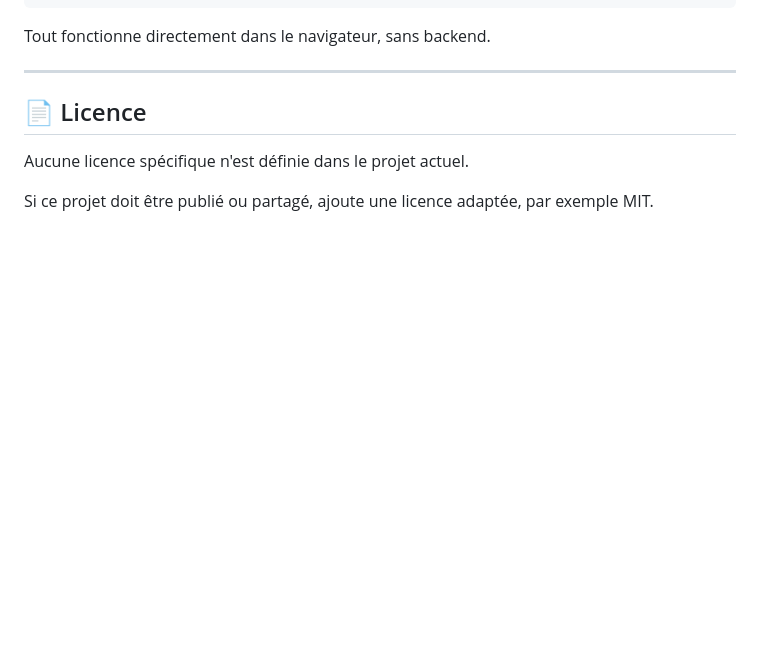
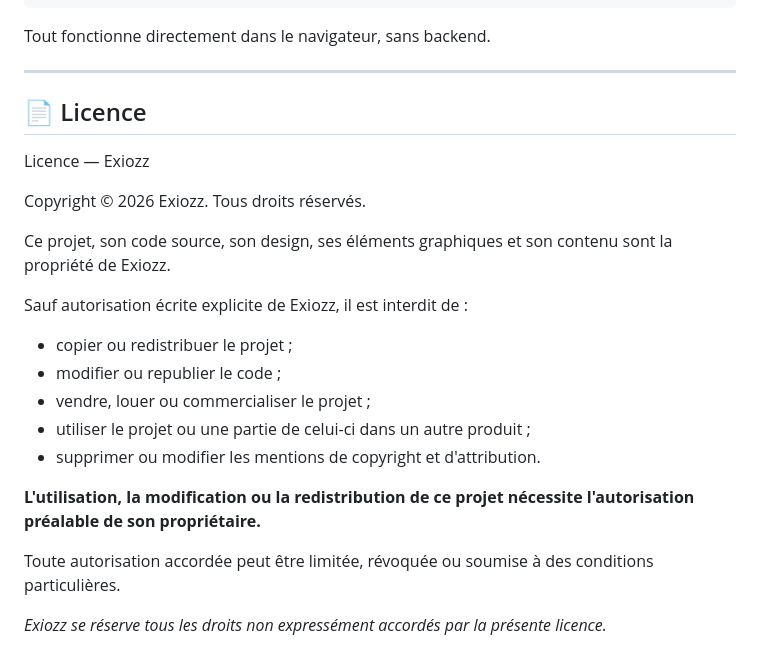
Before and after one commit to exiozz/Phrase-Magic-App, a Markdown page: README.md, the part around the change. Drawn GitHub-style; blank space fills up the shorter version.

```diff
--- a/README.md
+++ b/README.md
@@ -560,7 +560,22 @@ Tout fonctionne directement dans le navigateur, sans backend.
 
 ## 📄 Licence
 
-Aucune licence spécifique n'est définie dans le projet actuel.
+Licence — Exiozz
 
-Si ce projet doit être publié ou partagé, ajoute une licence adaptée,
-par exemple MIT.
+Copyright © 2026 Exiozz. Tous droits réservés.
+
+Ce projet, son code source, son design, ses éléments graphiques et son contenu sont la propriété de Exiozz.
+
+Sauf autorisation écrite explicite de Exiozz, il est interdit de :
+
+- copier ou redistribuer le projet ;
+- modifier ou republier le code ;
+- vendre, louer ou commercialiser le projet ;
+- utiliser le projet ou une partie de celui-ci dans un autre produit ;
+- supprimer ou modifier les mentions de copyright et d'attribution.
+
+**L'utilisation, la modification ou la redistribution de ce projet nécessite l'autorisation préalable de son propriétaire.**
+
+Toute autorisation accordée peut être limitée, révoquée ou soumise à des conditions particulières.
+
+*Exiozz se réserve tous les droits non expressément accordés par la présente licence.*
```
